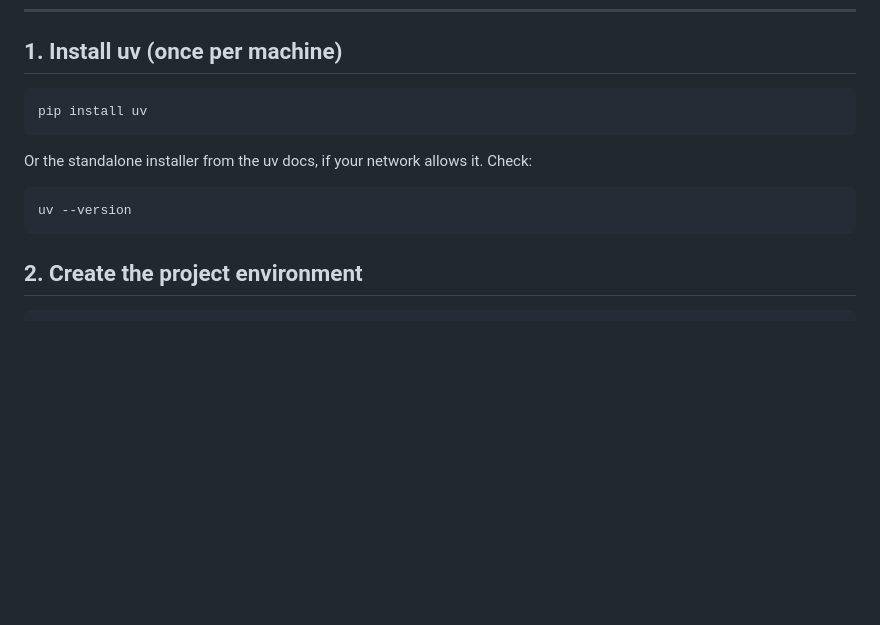
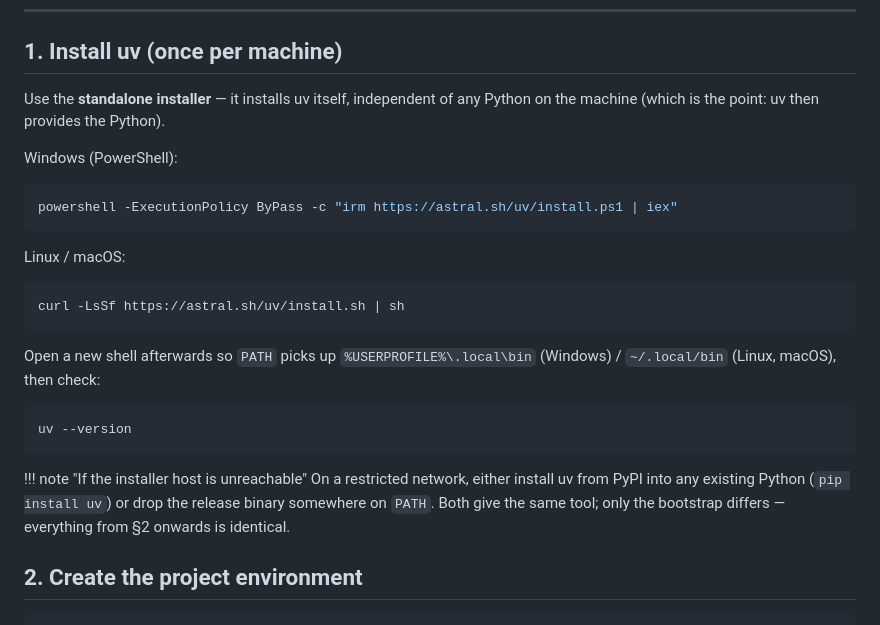
Before and after one commit to milanac030988/vizdom, a Markdown page: docs/uv-setup.md, the part around the change. GitHub-like rendering; blank space fills up the shorter version.

Commit message:
docs(setup): install uv with the standalone installer, not pip
"pip install uv" contradicted the premise of the page: it requires a Python to
already exist, when the reason for using uv here is that uv PROVIDES the Python.
The standalone installer is now primary in all three entry points (uv-setup
guide, root README, docs-site home):

  Windows      powershell -ExecutionPolicy ByPass -c "irm https://astral.sh/uv/install.ps1 | iex"
  Linux/macOS  curl -LsSf https://astral.sh/uv/install.sh | sh

with a note to open a new shell for PATH (~/.local/bin, %USERPROFILE%\.local\bin)
and `uv --version` to confirm. Installing from PyPI or dropping the release
binary on PATH is kept only as the restricted-network fallback - same tool, only
the bootstrap differs.

````diff
--- a/docs/uv-setup.md
+++ b/docs/uv-setup.md
@@ -15,15 +15,33 @@ environment in the project, and installs the pinned dependency groups from
 
 ## 1. Install uv (once per machine)
 
-```bat
-pip install uv
+Use the **standalone installer** — it installs uv itself, independent of any
+Python on the machine (which is the point: uv then provides the Python).
+
+Windows (PowerShell):
+
+```powershell
+powershell -ExecutionPolicy ByPass -c "irm https://astral.sh/uv/install.ps1 | iex"
 ```
 
-Or the standalone installer from the uv docs, if your network allows it. Check:
+Linux / macOS:
+
+```bash
+curl -LsSf https://astral.sh/uv/install.sh | sh
+```
+
+Open a new shell afterwards so `PATH` picks up `%USERPROFILE%\.local\bin`
+(Windows) / `~/.local/bin` (Linux, macOS), then check:
 
 ```bat
 uv --version
 ```
+
+!!! note "If the installer host is unreachable"
+    On a restricted network, either install uv from PyPI into any existing
+    Python (`pip install uv`) or drop the release binary somewhere on `PATH`.
+    Both give the same tool; only the bootstrap differs — everything from §2
+    onwards is identical.
 
 ## 2. Create the project environment
 
````
Also changed, not shown: docs/index.md (+4 -2 lines), readme.md (+2 -1 lines).
